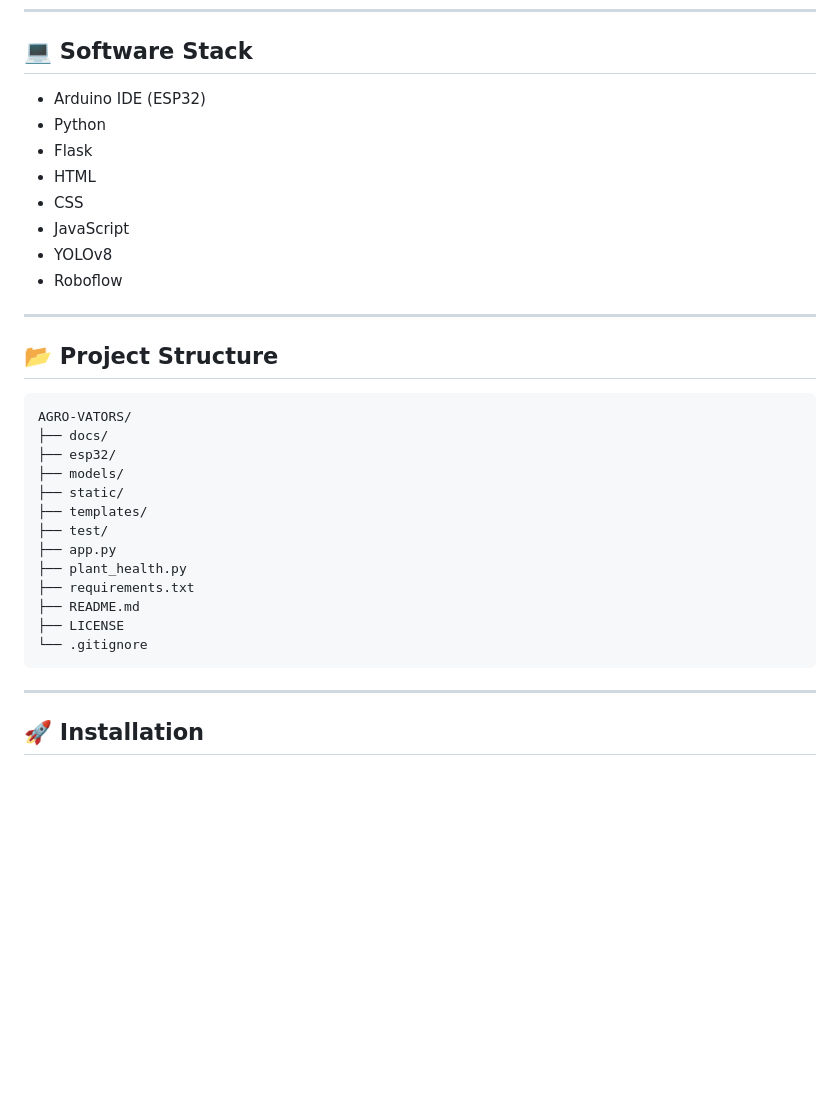
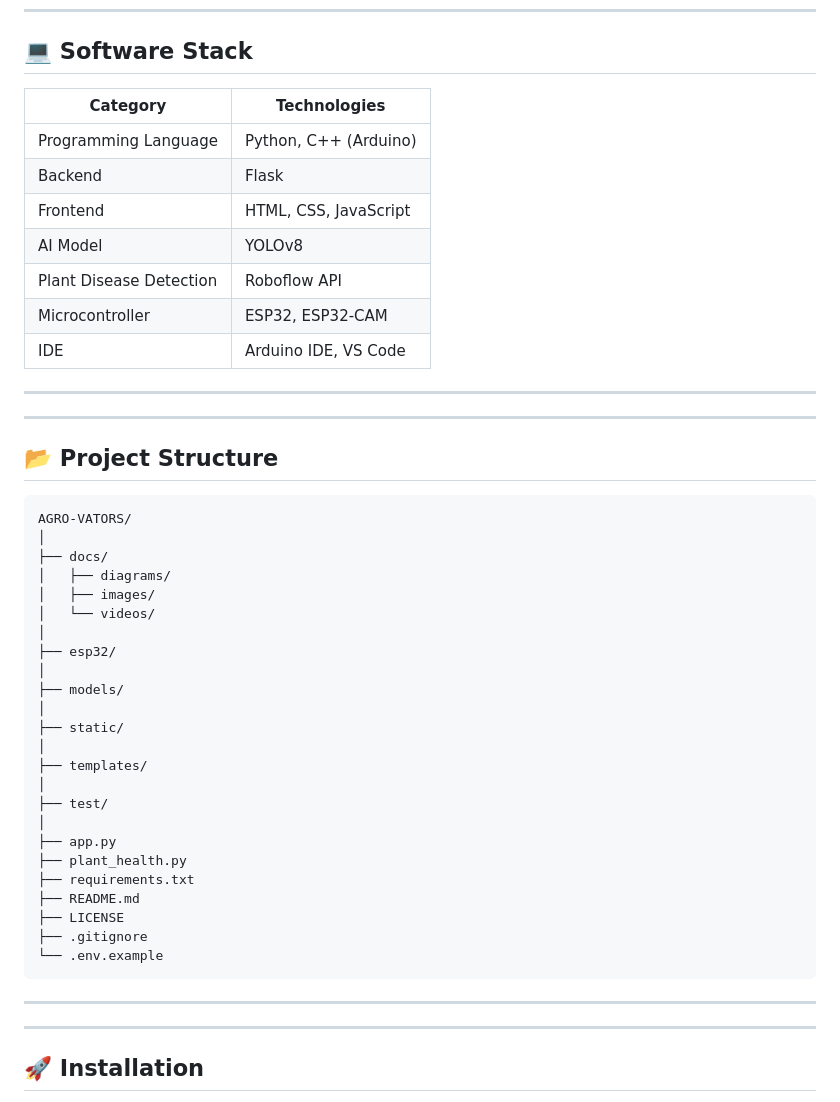
Before and after one commit to shayak-98/AGRO-VATORS, a Markdown page: README.md, the part around the change. GitHub-like rendering; blank space fills up the shorter version.

````diff
--- a/README.md
+++ b/README.md
@@ -63,14 +63,18 @@ AGRO-VATORS is an intelligent farming rover designed to assist farmers by monito
 
 ## 💻 Software Stack
 
-- Arduino IDE (ESP32)
-- Python
-- Flask
-- HTML
-- CSS
-- JavaScript
-- YOLOv8
-- Roboflow
+
+| Category | Technologies |
+|----------|--------------|
+| Programming Language | Python, C++ (Arduino) |
+| Backend | Flask |
+| Frontend | HTML, CSS, JavaScript |
+| AI Model | YOLOv8 |
+| Plant Disease Detection | Roboflow API |
+| Microcontroller | ESP32, ESP32-CAM |
+| IDE | Arduino IDE, VS Code |
+
+---
 
 ---
 
@@ -78,19 +82,32 @@ AGRO-VATORS is an intelligent farming rover designed to assist farmers by monito
 
 ```text
 AGRO-VATORS/
+│
 ├── docs/
+│   ├── diagrams/
+│   ├── images/
+│   └── videos/
+│
 ├── esp32/
+│
 ├── models/
+│
 ├── static/
+│
 ├── templates/
+│
 ├── test/
+│
 ├── app.py
 ├── plant_health.py
 ├── requirements.txt
 ├── README.md
 ├── LICENSE
-└── .gitignore
+├── .gitignore
+└── .env.example
 ```
+
+---
 
 ---
 
````
